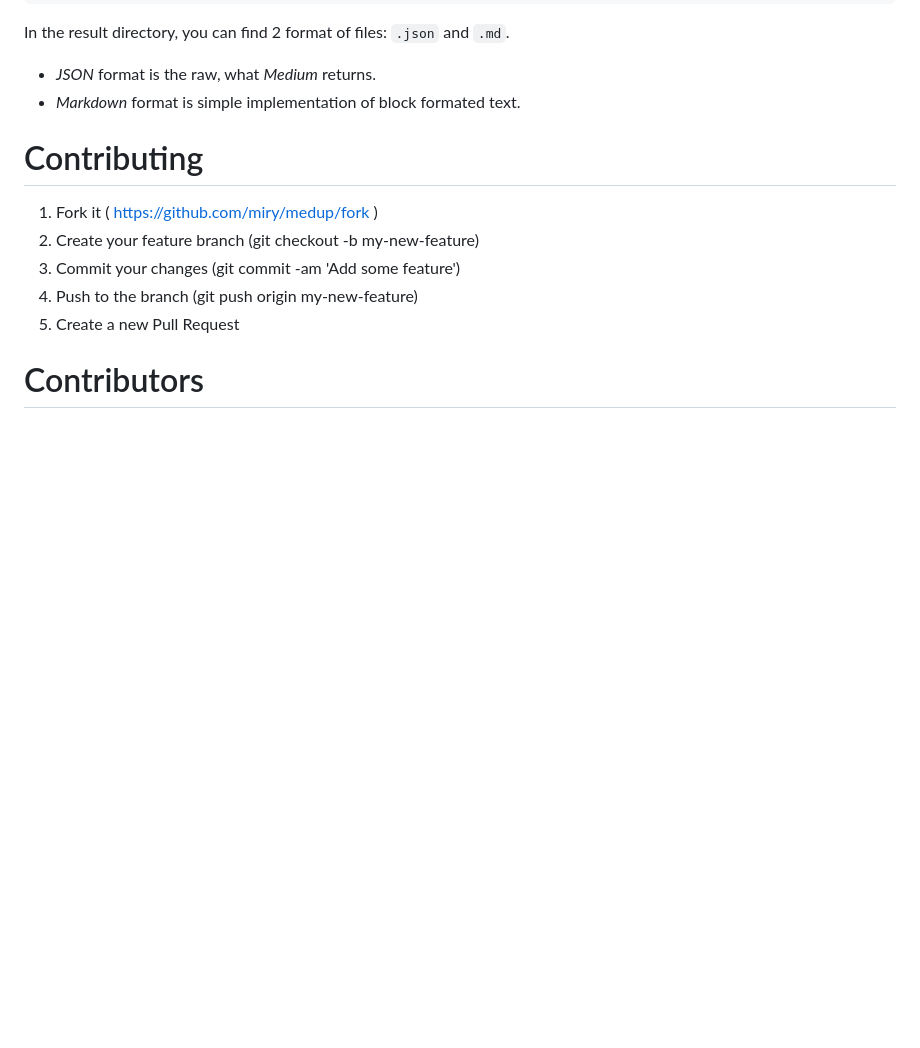
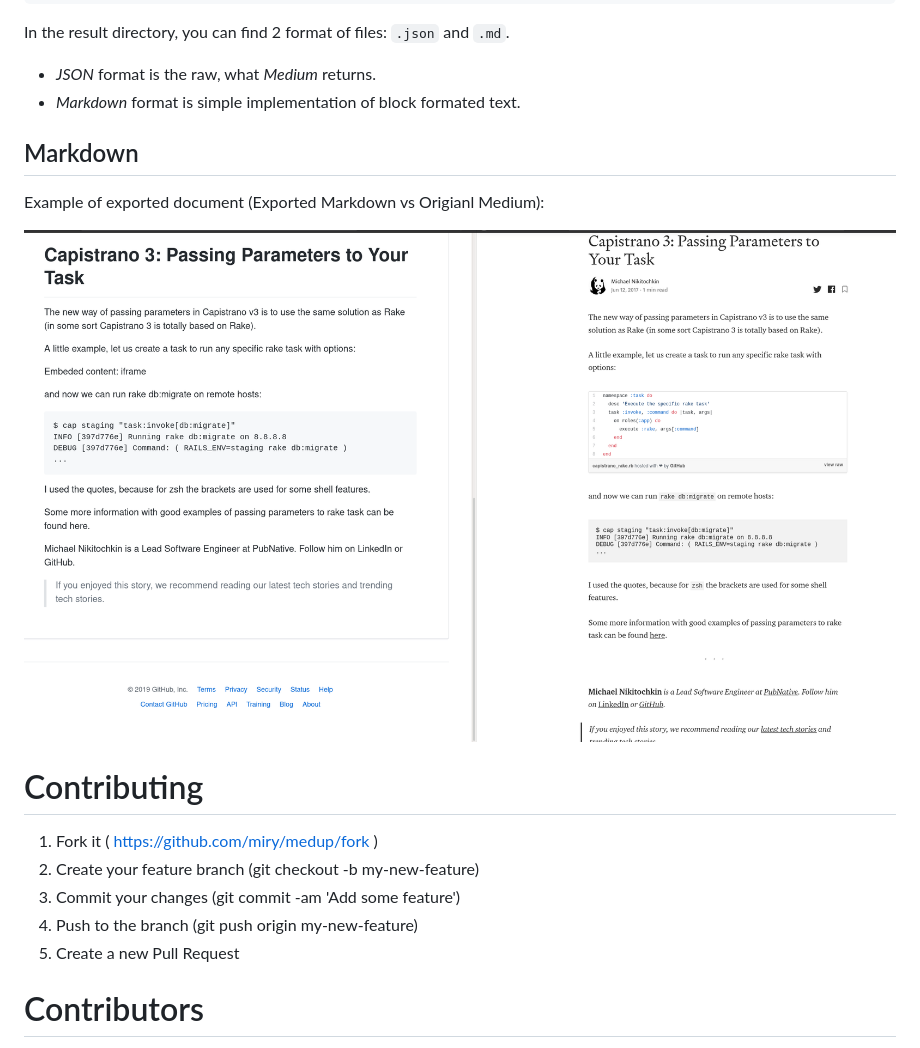
Before and after one commit to miry/medup, a Markdown page: README.md, the part around the change. GitHub-like rendering; pictures changed too: img/compare.png (added); blank space fills up the shorter version.

Commit message:
README: Add section to compare Exported vs Origianl documents

```diff
--- a/README.md
+++ b/README.md
@@ -54,6 +54,12 @@ crystal run src/cli.cr -- -u miry -d posts/miry
 In the result directory, you can find 2 format of files: `.json` and `.md`.
 - *JSON* format is the raw, what *Medium* returns.
 - *Markdown* format is simple implementation of block formated text.
+
+## Markdown
+
+Example of exported document (Exported Markdown vs Origianl Medium):
+
+![](./img/compare.png)
 
 # Contributing
 
```
